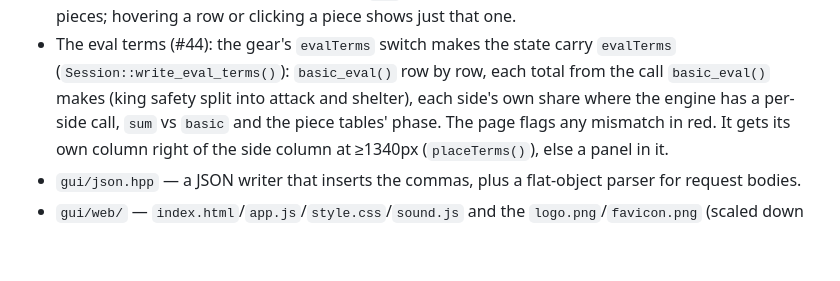
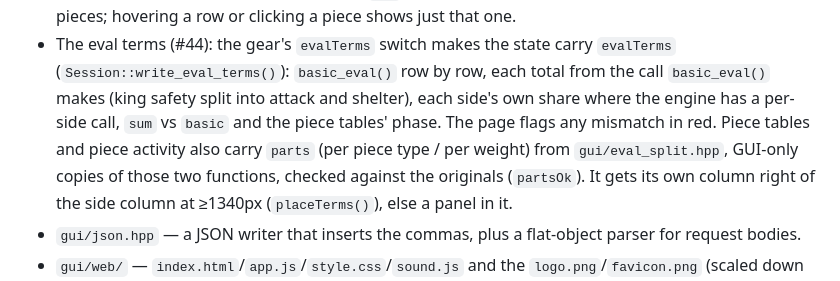
Before and after one commit to Ascanius3791/Ascaniusfish, a Markdown page: CLAUDE.md, the part around the change. Rendered like a GitHub page; blank space fills up the shorter version.

Commit message:
docs: note the eval terms' parts in CLAUDE.md
Refs #44

Co-Authored-By: Claude Opus 5.5 <noreply@anthropic.com>

```diff
--- a/CLAUDE.md
+++ b/CLAUDE.md
@@ -190,7 +190,9 @@ The plan term (#43, `lib/plan_eval.hpp` / `src/plan_eval.cpp`, switch `USE_PLAN_
 - The eval terms (#44): the gear's `evalTerms` switch makes the state carry `evalTerms`
   (`Session::write_eval_terms()`): `basic_eval()` row by row, each total from the call `basic_eval()`
   makes (king safety split into attack and shelter), each side's own share where the engine has a
-  per-side call, `sum` vs `basic` and the piece tables' phase. The page flags any mismatch in red. It
+  per-side call, `sum` vs `basic` and the piece tables' phase. The page flags any mismatch in red.
+  Piece tables and piece activity also carry `parts` (per piece type / per weight) from
+  `gui/eval_split.hpp`, GUI-only copies of those two functions, checked against the originals (`partsOk`). It
   gets its own column right of the side column at ≥1340px (`placeTerms()`), else a panel in it.
 - `gui/json.hpp` — a JSON writer that inserts the commas, plus a flat-object parser for request bodies.
 - `gui/web/` — `index.html`/`app.js`/`style.css`/`sound.js` and the `logo.png`/`favicon.png` (scaled
```
